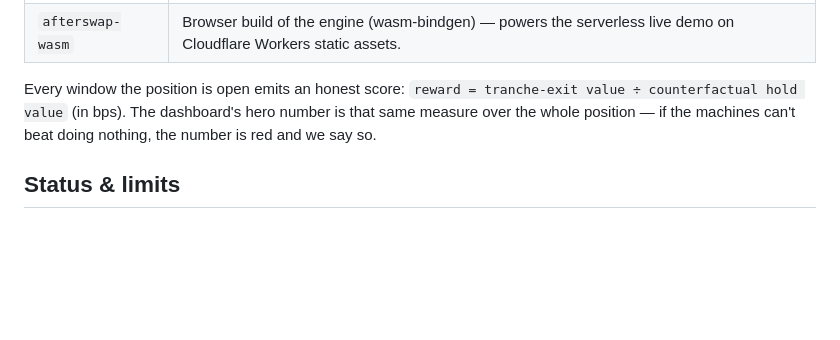
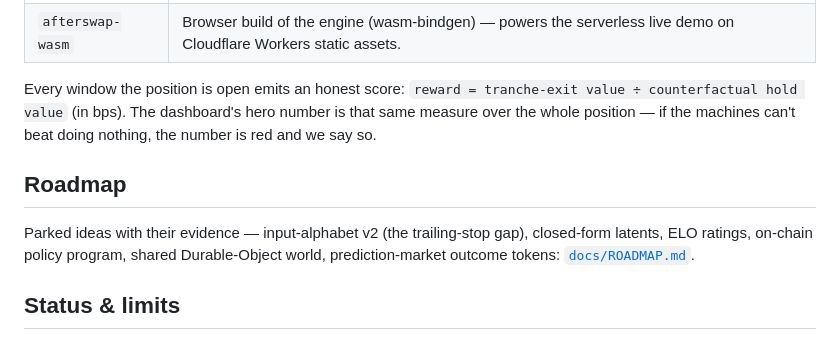
Before and after one commit to ozoneRatchapon/afterswap, a Markdown page: README.md, the part around the change. GitHub-like rendering; blank space fills up the shorter version.

Commit message:
docs: link roadmap from README
Co-Authored-By: Claude Opus 5 (1M context) <noreply@anthropic.com>

```diff
--- a/README.md
+++ b/README.md
@@ -141,6 +141,13 @@ Every window the position is open emits an honest score:
 dashboard's hero number is that same measure over the whole position — if the
 machines can't beat doing nothing, the number is red and we say so.
 
+## Roadmap
+
+Parked ideas with their evidence — input-alphabet v2 (the trailing-stop
+gap), closed-form latents, ELO ratings, on-chain policy program, shared
+Durable-Object world, prediction-market outcome tokens:
+[`docs/ROADMAP.md`](docs/ROADMAP.md).
+
 ## Status & limits
 
 - Paper mode is the demo: **quotes are real, fills are simulated** at quote
```
